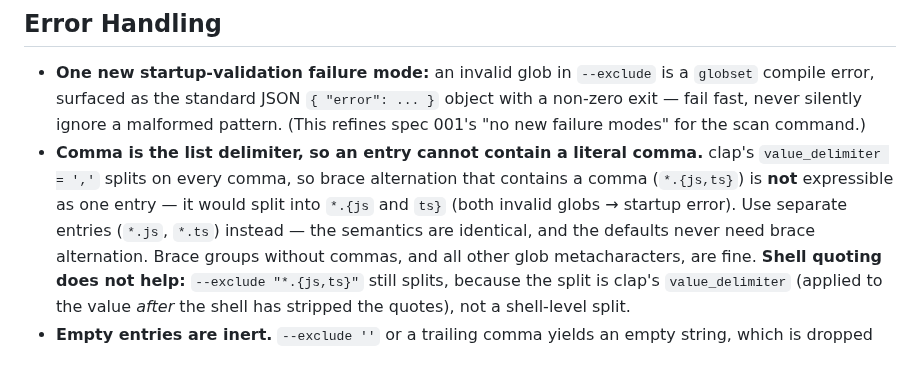
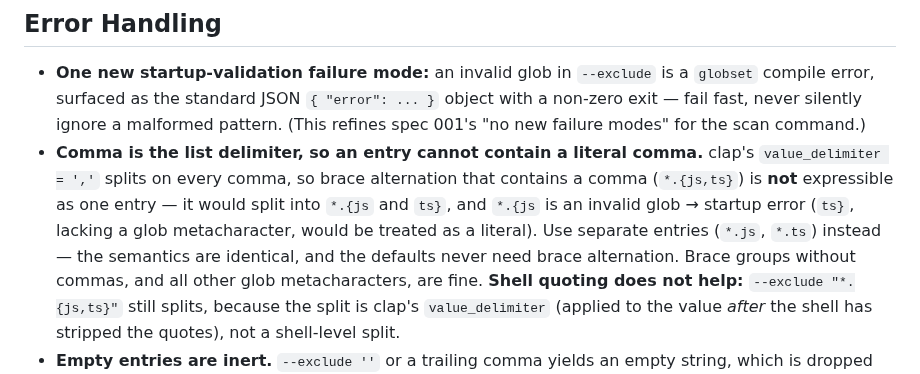
Before and after one commit to caasi/fxrank, a Markdown page: specs/004-corpus-hygiene-excludes.md, the part around the change. Drawn GitHub-style.

Commit message:
docs: correct spec 004 brace-split note (only *.{js fails, not ts})
Plan review noted the overclaim: when clap splits *.{js,ts}, only *.{js is
an invalid glob (startup error); ts} lacks a glob metacharacter and is
classified as a literal. Tighten the wording for accuracy.

Co-Authored-By: Claude Opus 4.8 (1M context) <noreply@anthropic.com>
Claude-Session: https://claude.ai/code/session_017JVvTJsDCjhHPZepUyYwUp

```diff
--- a/specs/004-corpus-hygiene-excludes.md
+++ b/specs/004-corpus-hygiene-excludes.md
@@ -234,7 +234,8 @@ The literal default string is `node_modules,.git,target,*.min.js,*.min.mjs,*.min
 - **Comma is the list delimiter, so an entry cannot contain a literal comma.** clap's
   `value_delimiter = ','` splits on every comma, so brace alternation that contains a
   comma (`*.{js,ts}`) is **not** expressible as one entry — it would split into
-  `*.{js` and `ts}` (both invalid globs → startup error). Use separate entries
+  `*.{js` and `ts}`, and `*.{js` is an invalid glob → startup error (`ts}`, lacking a
+  glob metacharacter, would be treated as a literal). Use separate entries
   (`*.js`, `*.ts`) instead — the semantics are identical, and the defaults never need
   brace alternation. Brace groups without commas, and all other glob metacharacters,
   are fine. **Shell quoting does not help:** `--exclude "*.{js,ts}"` still splits,
```
